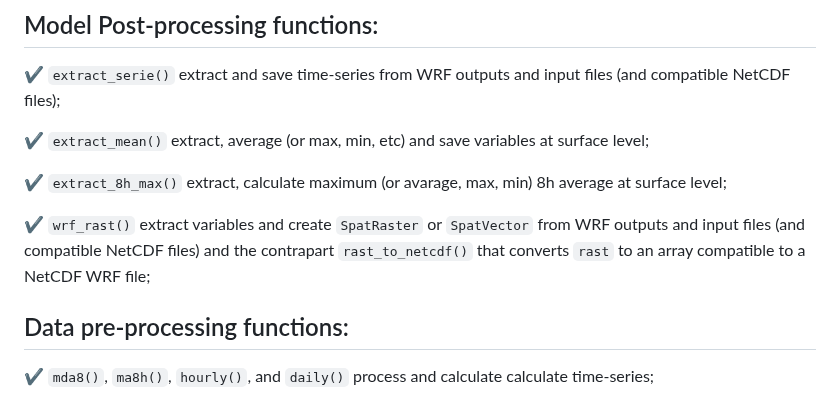
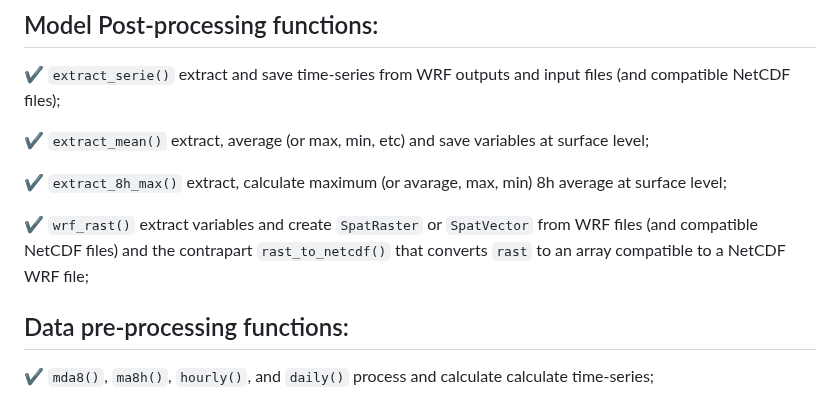
Before and after one commit to Schuch666/eva3dm, a Markdown page: README.md, the part around the change. GitHub-like rendering.

```diff
--- a/README.md
+++ b/README.md
@@ -18,7 +18,7 @@ The package include:
 
 ✔ `extract_8h_max()` extract, calculate maximum (or avarage, max, min) 8h average at surface level;
 
-✔ `wrf_rast()` extract variables and create `SpatRaster` or `SpatVector` from WRF outputs and input files (and compatible NetCDF files) and the contrapart `rast_to_netcdf()` that converts `rast` to an array compatible to a NetCDF WRF file;
+✔ `wrf_rast()` extract variables and create `SpatRaster` or `SpatVector` from WRF files (and compatible NetCDF files) and the contrapart `rast_to_netcdf()` that converts `rast` to an array compatible to a NetCDF WRF file;
 
 ## Data pre-processing functions:
 
```
